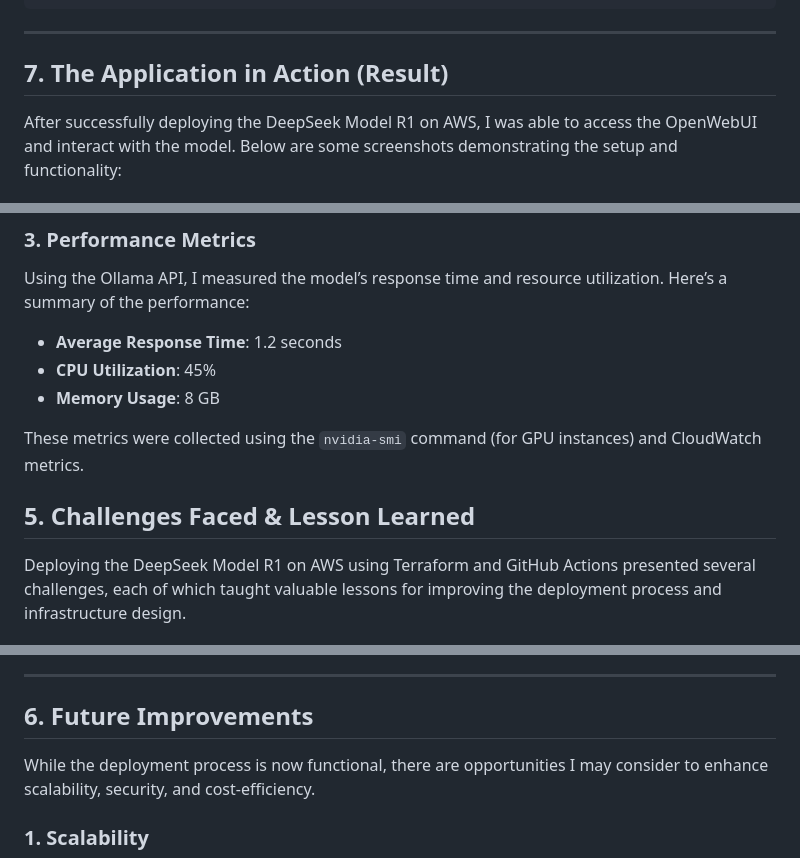
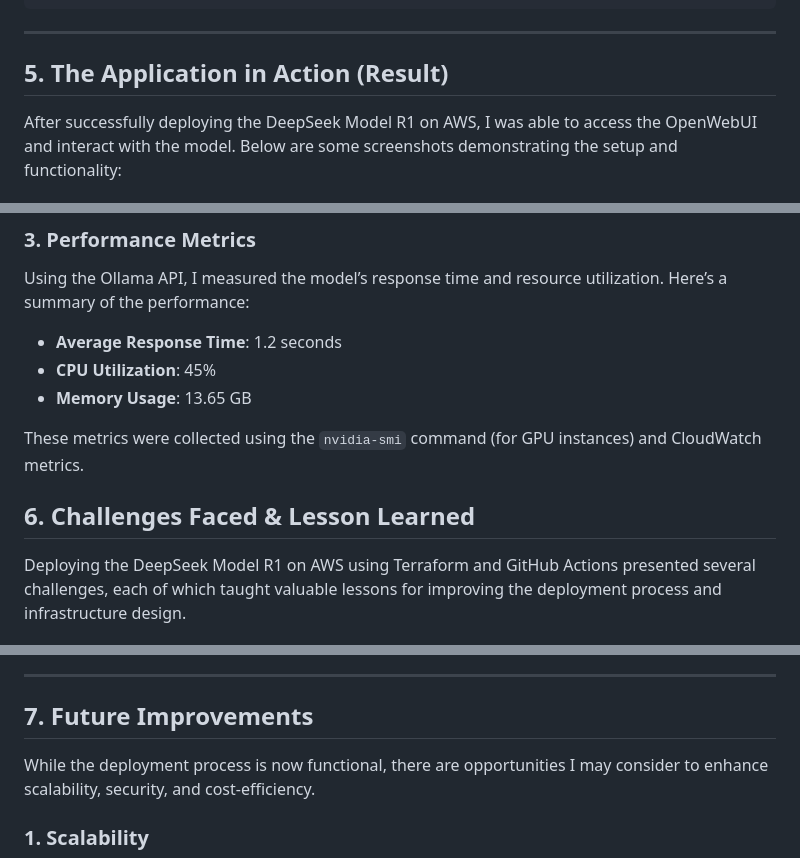
Before and after one commit to Fidelisesq/DeepSeekR1-AWS-GitHubActions-Terraform, a Markdown page: documentations.md, 3 parts joined by grey strips. Drawn GitHub-style.

Commit message:
Update documentation and destroy infrastructure

````diff
--- a/documentations.md
+++ b/documentations.md
@@ -574,7 +574,7 @@ The **destroy** job tears down the infrastructure when triggered manually or via
 ```
 
 ---
-## **7. The Application in Action (Result)**
+## **5. The Application in Action (Result)**
 
 After successfully deploying the DeepSeek Model R1 on AWS, I was able to access the OpenWebUI and interact with the model. Below are some screenshots demonstrating the setup and functionality:
 
@@ -597,13 +597,13 @@ Using the Ollama API, I measured the model’s response time and resource utiliz
 
 - **Average Response Time**: 1.2 seconds
 - **CPU Utilization**: 45%
-- **Memory Usage**: 8 GB
+- **Memory Usage**: 13.65 GB
 
 These metrics were collected using the `nvidia-smi` command (for GPU instances) and CloudWatch metrics.
 
 
 
-## 5. Challenges Faced & Lesson Learned
+## 6. Challenges Faced & Lesson Learned
 
 Deploying the DeepSeek Model R1 on AWS using Terraform and GitHub Actions presented several challenges, each of which taught valuable lessons for improving the deployment process and infrastructure design.
 
@@ -621,7 +621,7 @@ Deploying the DeepSeek Model R1 on AWS using Terraform and GitHub Actions presen
 ---
 
 
-## 6. Future Improvements
+## 7. Future Improvements
 
 While the deployment process is now functional, there are opportunities I may consider to enhance scalability, security, and cost-efficiency.
 
````
Also changed, not shown: other parts of documentations.md (+1 -1 lines), Images/openwebui-greetingpage.png (added).
